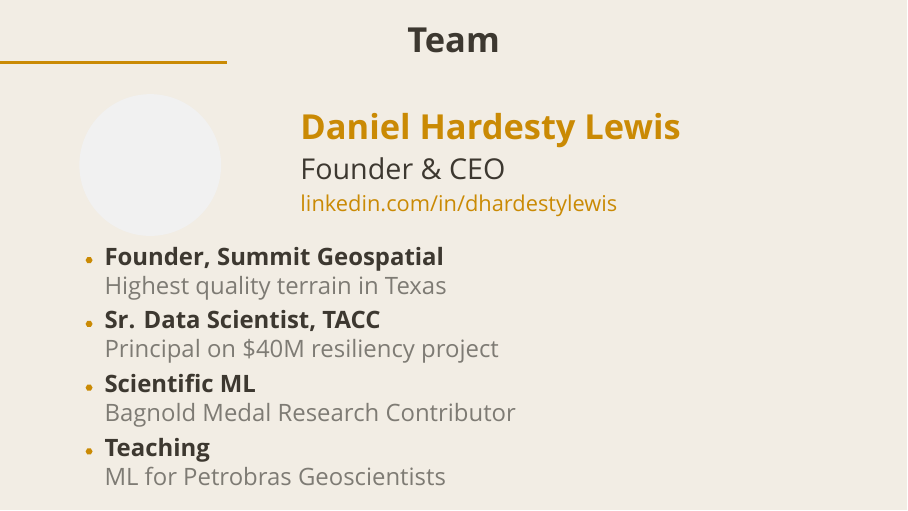
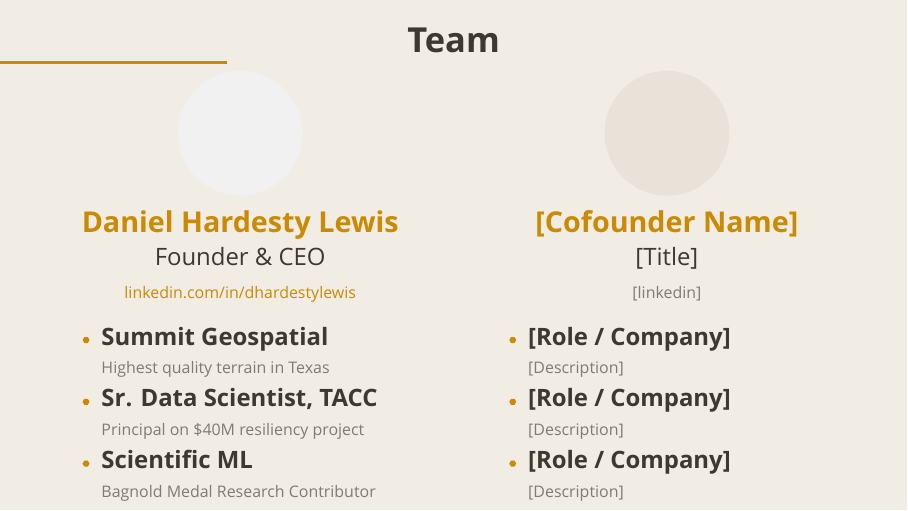
Before and after one commit to dhardestylewis/v0-properlytic-8v, LaTeX slides (pitch/homecastr_pitch_v5.tex): page 12 of 14. Compiled offline with XeLaTeX; a missing font is replaced by an installed copy or a similar font.

Commit message:
pitch: v5 - two-column team layout, cofounder placeholder

```diff
--- a/pitch/homecastr_pitch_v5.tex
+++ b/pitch/homecastr_pitch_v5.tex
@@ -525,31 +525,43 @@
 \begin{frame}[plain]{Team}
 \vspace{4pt}
 
-\begin{columns}[c]
-\begin{column}{0.25\textwidth}
+\begin{columns}[T]
+% ── Left: Daniel ──
+\begin{column}{0.47\textwidth}
 \centering
 \begin{tikzpicture}
-  \node[circle, inner sep=0pt, minimum size=2.5cm, path picture={
-    \node at (path picture bounding box.center) {\includegraphics[width=2.5cm]{assets/dhl.jpg}};
+  \node[circle, inner sep=0pt, minimum size=2.2cm, path picture={
+    \node at (path picture bounding box.center) {\includegraphics[width=2.2cm]{assets/dhl.jpg}};
   }] {};
-\end{tikzpicture}
+\end{tikzpicture}\\[4pt]
+{\large\bfseries\color{hcGold} Daniel Hardesty Lewis}\\[2pt]
+{Founder \& CEO}\\[2pt]
+\mutedtext{\scriptsize \href{https://linkedin.com/in/dhardestylewis}{linkedin.com/in/dhardestylewis}}
+
+\vspace{6pt}
+\begin{itemize}\setlength{\itemsep}{2pt}
+  \item \textbf{Summit Geospatial}\\\mutedtext{\scriptsize Highest quality terrain in Texas}
+  \item \textbf{Sr. Data Scientist, TACC}\\\mutedtext{\scriptsize Principal on \$40M resiliency project}
+  \item \textbf{Scientific ML}\\\mutedtext{\scriptsize Bagnold Medal Research Contributor}
+\end{itemize}
 \end{column}
-\begin{column}{0.70\textwidth}
-{\Large\bfseries\color{hcGold} Daniel Hardesty Lewis}\\[4pt]
-{\large Founder \& CEO}\\[2pt]
-\mutedtext{\small \href{https://linkedin.com/in/dhardestylewis}{linkedin.com/in/dhardestylewis}}
-\end{column}
-\end{columns}
 
-\vspace{8pt}
+% ── Right: Cofounder (placeholder) ──
+\begin{column}{0.47\textwidth}
+\centering
+\begin{tikzpicture}
+  % TODO: Replace with cofounder photo
+  \node[circle, inner sep=0pt, minimum size=2.2cm, fill=hcCard] {};
+\end{tikzpicture}\\[4pt]
+{\large\bfseries\color{hcGold} [Cofounder Name]}\\[2pt]
+{[Title]}\\[2pt]
+\mutedtext{\scriptsize [linkedin]}
 
-\begin{columns}[T]
-\begin{column}{\textwidth}
-\begin{itemize}\setlength{\itemsep}{3pt}
-  \item \textbf{Founder, Summit Geospatial}\\\mutedtext{Highest quality terrain in Texas}
-  \item \textbf{Sr. Data Scientist, TACC}\\\mutedtext{Principal on \$40M resiliency project}
-  \item \textbf{Scientific ML}\\\mutedtext{Bagnold Medal Research Contributor}
-  \item \textbf{Teaching}\\\mutedtext{ML for Petrobras Geoscientists}
+\vspace{6pt}
+\begin{itemize}\setlength{\itemsep}{2pt}
+  \item \textbf{[Role / Company]}\\\mutedtext{\scriptsize [Description]}
+  \item \textbf{[Role / Company]}\\\mutedtext{\scriptsize [Description]}
+  \item \textbf{[Role / Company]}\\\mutedtext{\scriptsize [Description]}
 \end{itemize}
 \end{column}
 \end{columns}
```
Also changed, not shown: pitch/homecastr_pitch_v5.pdf.
